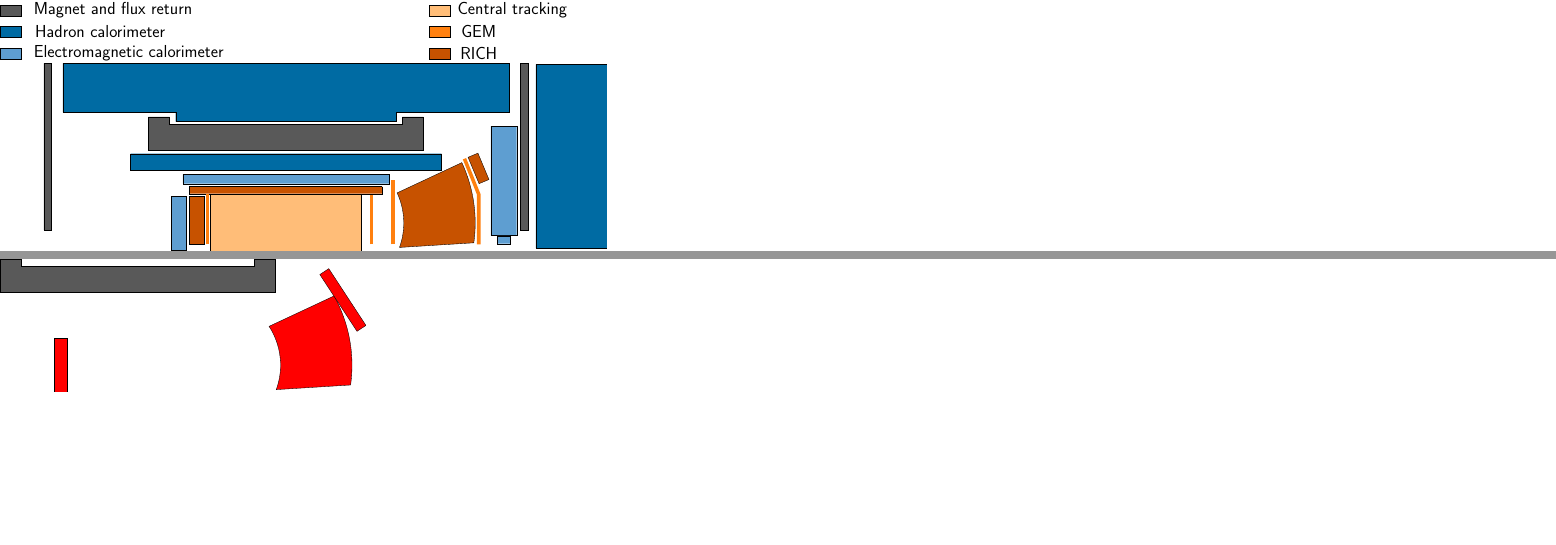
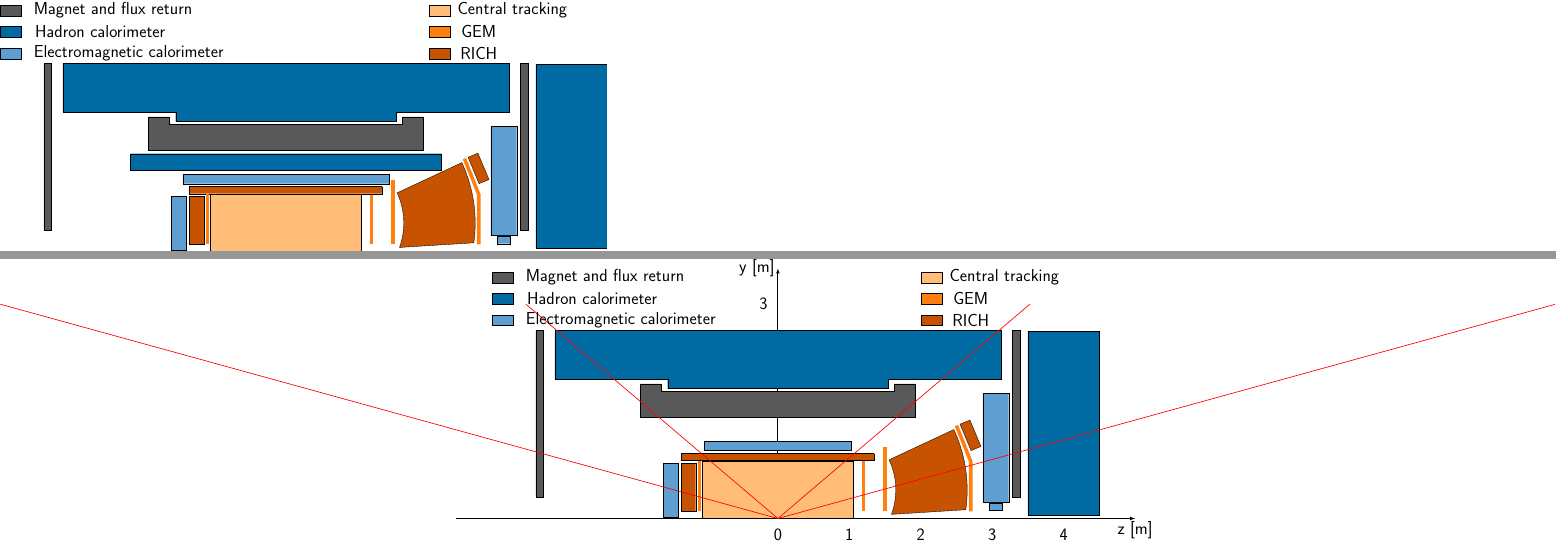
Before and after one commit to nfeege/eic-illustrations, a LaTeX figure (latex/detector_sphenix_eic.tex): pages 6 and 7 of 7, joined at a grey line, the shorter picture padded with empty space. Compiled offline with pdfLaTeX.

Commit message:
add function do draw eta lines; add de-scoped sphenix drawing

```diff
--- a/latex/detector_sphenix_eic.tex
+++ b/latex/detector_sphenix_eic.tex
@@ -513,7 +530,18 @@
 \end{tikzpicture}
 
 
+%-------- EIC-D1D - with 2017 DESCOPING-----------------------------------------------------------------------------
+\begin{tikzpicture}[scale = 3,font=\sffamily\huge, label style/.style={font=\sffamily\huge}]
 
-%-------- EIC-D1D using LOI reference numbers for RICH and e-ECAL -------------
-\begin{tikzpicture}[scale = 3]
+	\tkzInit[xmax=4.5,ymax=3,xmin=-4.5,ymin=-0.0]
 
+    \tkzDrawX[label={z [m]}, line width=1]
+    \tkzDrawY[label={y [m]}, line width=1]
+    \tkzDefPoint(0,-0.1){A0}\tkzLabelPoint[below](A0){0}
+    \tkzDefPoint(1,-0.1){A1}\tkzLabelPoint[below](A1){1}
+    \tkzDefPoint(2,-0.1){A2}\tkzLabelPoint[below](A2){2}
+    \tkzDefPoint(3,-0.1){A3}\tkzLabelPoint[below](A3){3}
+    \tkzDefPoint(4,-0.1){A4}\tkzLabelPoint[below](A4){4}
+    \tkzDefPoint(-0.1,3){B3}\tkzLabelPoint[left](B3){3}
+
+	%\beamcenter
@@ -523,7 +548,46 @@
 	\magnet
+	\outerhcal
+	\edoor
+	\hdoor
+	\cecalB
+	\hgemeic
+	\hecaleic
+	\hhcaleic
+	\tpc
+	\dirc
+	\hrichgas
+	\haerogel
+	\egem
+	\eecaleic
+	\ericheic
+
+	% eta lines
+	\etaline{ 1}
+	\etaline{-1}
+	\etaline{ 2}
+	\etaline{-2}
+
+
+	\draw[fill=tableau10_gray2, shift={(-4,3.3)}] (0.0,0.0) rectangle (0.3,0.15);
+	\draw[fill=tableau10_blue, shift={(-4,3.0)}] (0.0,0.0) rectangle (0.3,0.15);
+	\draw[fill=tableau10_blue2, shift={(-4,2.7)}] (0.0,0.0) rectangle (0.3,0.15);
+
+	\node[] at (-2.42,3.375) {Magnet and flux return};
+	\node[] at (-2.6,3.075) {Hadron calorimeter};
+	\node[] at (-2.2,2.775) {Electromagnetic calorimeter};
+
+	\draw[fill=tableau10_orange2, shift={(2,3.3)}] (0.0,0.0) rectangle (0.3,0.15);
+	\draw[fill=tableau10_orange, shift={(2,3.0)}] (0.0,0.0) rectangle (0.3,0.15);
+	\draw[fill=tableau10_brown, shift={(2,2.7)}] (0.0,0.0) rectangle (0.3,0.15);
+
+	\node[] at (3.17,3.375) {Central tracking};
+	\node[] at (2.7,3.075) {GEM};
+	\node[] at (2.7,2.775) {RICH};
 
 
 \end{tikzpicture}
 
 
+
+
 \end{document}
```
Also changed, not shown: latex/detector_sphenix_eic.tex (22 more changed lines).
